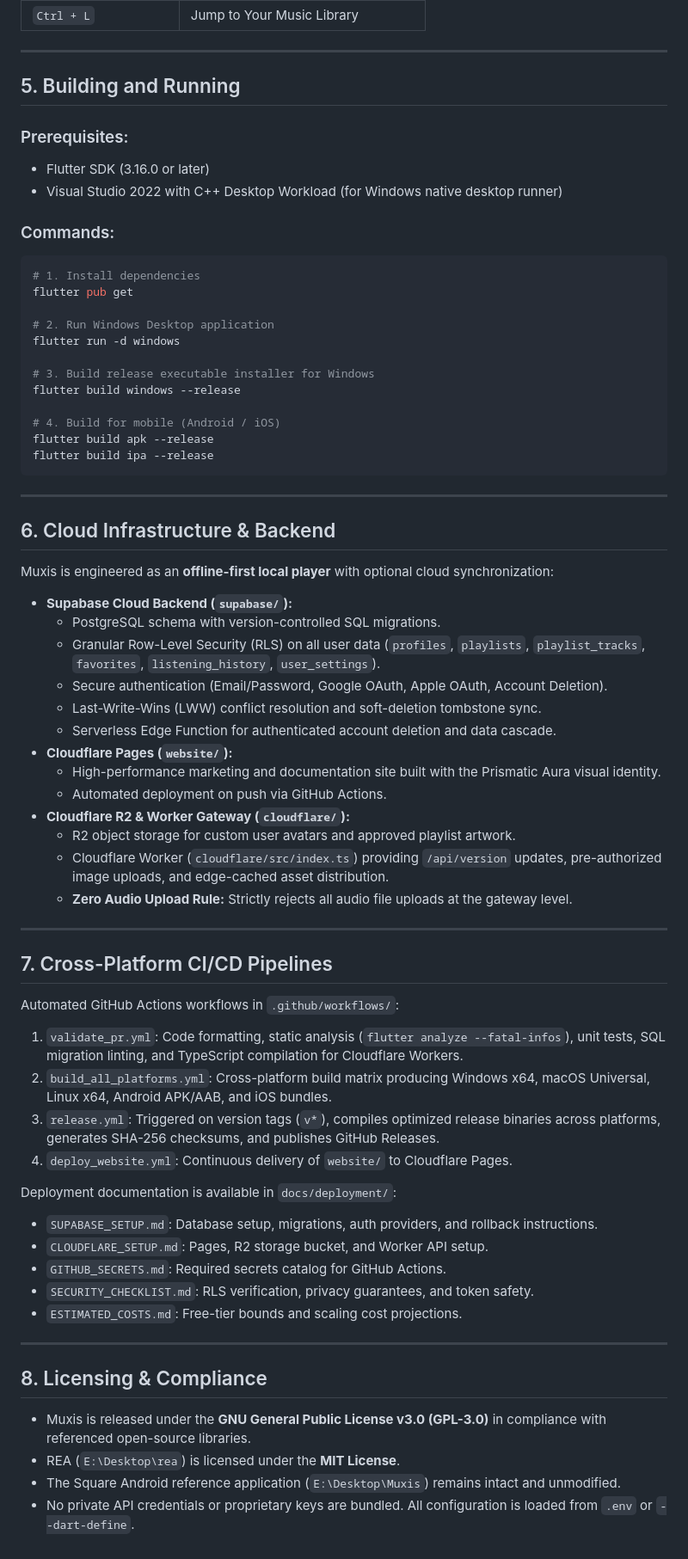
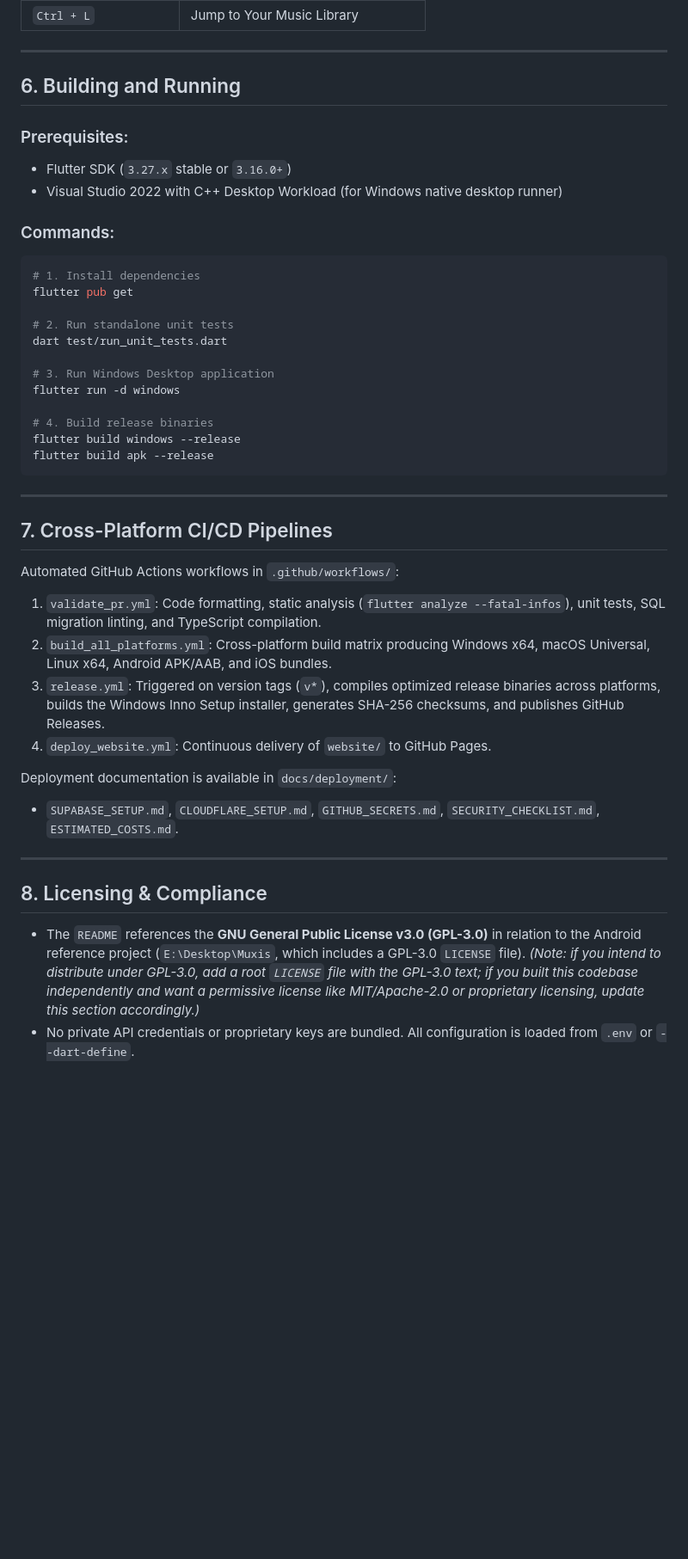
Before and after one commit to DidarAlif/muxis, a Markdown page: README.md, the part around one of its changes. Shown at 86% size. GitHub-like rendering; blank space fills up the shorter version.

````diff
--- a/README.md
+++ b/README.md
@@ -87,10 +131,10 @@ muxis_player/
 
 ---
 
-## 5. Building and Running
+## 6. Building and Running
 
 ### Prerequisites:
-- Flutter SDK (3.16.0 or later)
+- Flutter SDK (`3.27.x` stable or `3.16.0+`)
 - Visual Studio 2022 with C++ Desktop Workload (for Windows native desktop runner)
 
 ### Commands:
@@ -98,59 +142,33 @@ muxis_player/
 # 1. Install dependencies
 flutter pub get
 
-# 2. Run Windows Desktop application
+# 2. Run standalone unit tests
+dart test/run_unit_tests.dart
+
+# 3. Run Windows Desktop application
 flutter run -d windows
 
-# 3. Build release executable installer for Windows
+# 4. Build release binaries
 flutter build windows --release
-
-# 4. Build for mobile (Android / iOS)
 flutter build apk --release
-flutter build ipa --release
 ```
-
----
-
-## 6. Cloud Infrastructure & Backend
-
-Muxis is engineered as an **offline-first local player** with optional cloud synchronization:
-
-- **Supabase Cloud Backend (`supabase/`):**
-  - PostgreSQL schema with version-controlled SQL migrations.
-  - Granular Row-Level Security (RLS) on all user data (`profiles`, `playlists`, `playlist_tracks`, `favorites`, `listening_history`, `user_settings`).
-  - Secure authentication (Email/Password, Google OAuth, Apple OAuth, Account Deletion).
-  - Last-Write-Wins (LWW) conflict resolution and soft-deletion tombstone sync.
-  - Serverless Edge Function for authenticated account deletion and data cascade.
-- **Cloudflare Pages (`website/`):**
-  - High-performance marketing and documentation site built with the Prismatic Aura visual identity.
-  - Automated deployment on push via GitHub Actions.
-- **Cloudflare R2 & Worker Gateway (`cloudflare/`):**
-  - R2 object storage for custom user avatars and approved playlist artwork.
-  - Cloudflare Worker (`cloudflare/src/index.ts`) providing `/api/version` updates, pre-authorized image uploads, and edge-cached asset distribution.
-  - **Zero Audio Upload Rule:** Strictly rejects all audio file uploads at the gateway level.
 
 ---
 
 ## 7. Cross-Platform CI/CD Pipelines
 
 Automated GitHub Actions workflows in `.github/workflows/`:
-1. `validate_pr.yml`: Code formatting, static analysis (`flutter analyze --fatal-infos`), unit tests, SQL migration linting, and TypeScript compilation for Cloudflare Workers.
+1. `validate_pr.yml`: Code formatting, static analysis (`flutter analyze --fatal-infos`), unit tests, SQL migration linting, and TypeScript compilation.
 2. `build_all_platforms.yml`: Cross-platform build matrix producing Windows x64, macOS Universal, Linux x64, Android APK/AAB, and iOS bundles.
-3. `release.yml`: Triggered on version tags (`v*`), compiles optimized release binaries across platforms, generates SHA-256 checksums, and publishes GitHub Releases.
-4. `deploy_website.yml`: Continuous delivery of `website/` to Cloudflare Pages.
+3. `release.yml`: Triggered on version tags (`v*`), compiles optimized release binaries across platforms, builds the Windows Inno Setup installer, generates SHA-256 checksums, and publishes GitHub Releases.
+4. `deploy_website.yml`: Continuous delivery of `website/` to GitHub Pages.
 
 Deployment documentation is available in `docs/deployment/`:
-- `SUPABASE_SETUP.md`: Database setup, migrations, auth providers, and rollback instructions.
-- `CLOUDFLARE_SETUP.md`: Pages, R2 storage bucket, and Worker API setup.
-- `GITHUB_SECRETS.md`: Required secrets catalog for GitHub Actions.
-- `SECURITY_CHECKLIST.md`: RLS verification, privacy guarantees, and token safety.
-- `ESTIMATED_COSTS.md`: Free-tier bounds and scaling cost projections.
+- `SUPABASE_SETUP.md`, `CLOUDFLARE_SETUP.md`, `GITHUB_SECRETS.md`, `SECURITY_CHECKLIST.md`, `ESTIMATED_COSTS.md`.
 
 ---
 
 ## 8. Licensing & Compliance
 
-- Muxis is released under the **GNU General Public License v3.0 (GPL-3.0)** in compliance with referenced open-source libraries.
-- REA (`E:\Desktop\rea`) is licensed under the **MIT License**.
-- The Square Android reference application (`E:\Desktop\Muxis`) remains intact and unmodified.
+- The `README` references the **GNU General Public License v3.0 (GPL-3.0)** in relation to the Android reference project (`E:\Desktop\Muxis`, which includes a GPL-3.0 `LICENSE` file). *(Note: if you intend to distribute under GPL-3.0, add a root `LICENSE` file with the GPL-3.0 text; if you built this codebase independently and want a permissive license like MIT/Apache-2.0 or proprietary licensing, update this section accordingly.)*
 - No private API credentials or proprietary keys are bundled. All configuration is loaded from `.env` or `--dart-define`.
````
Also changed, not shown: other parts of README.md (+83 -39 lines), docs/screenshots/audio_studio_dsp.jpg (added), docs/screenshots/home.jpg (added), docs/screenshots/library.jpg (added), docs/screenshots/mini_player.png (added), docs/screenshots/spectrum_stage.jpg (added), 12 other files.
